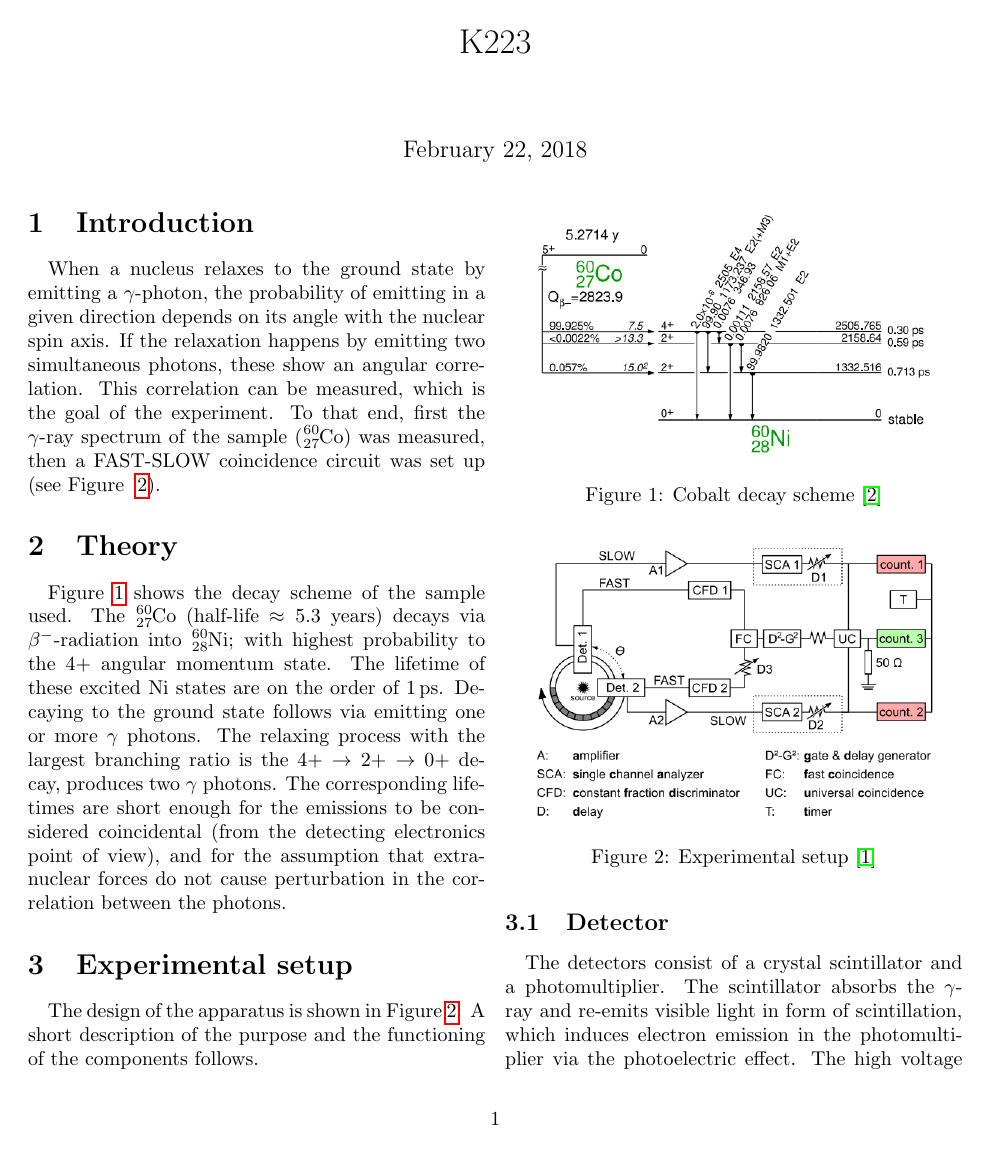
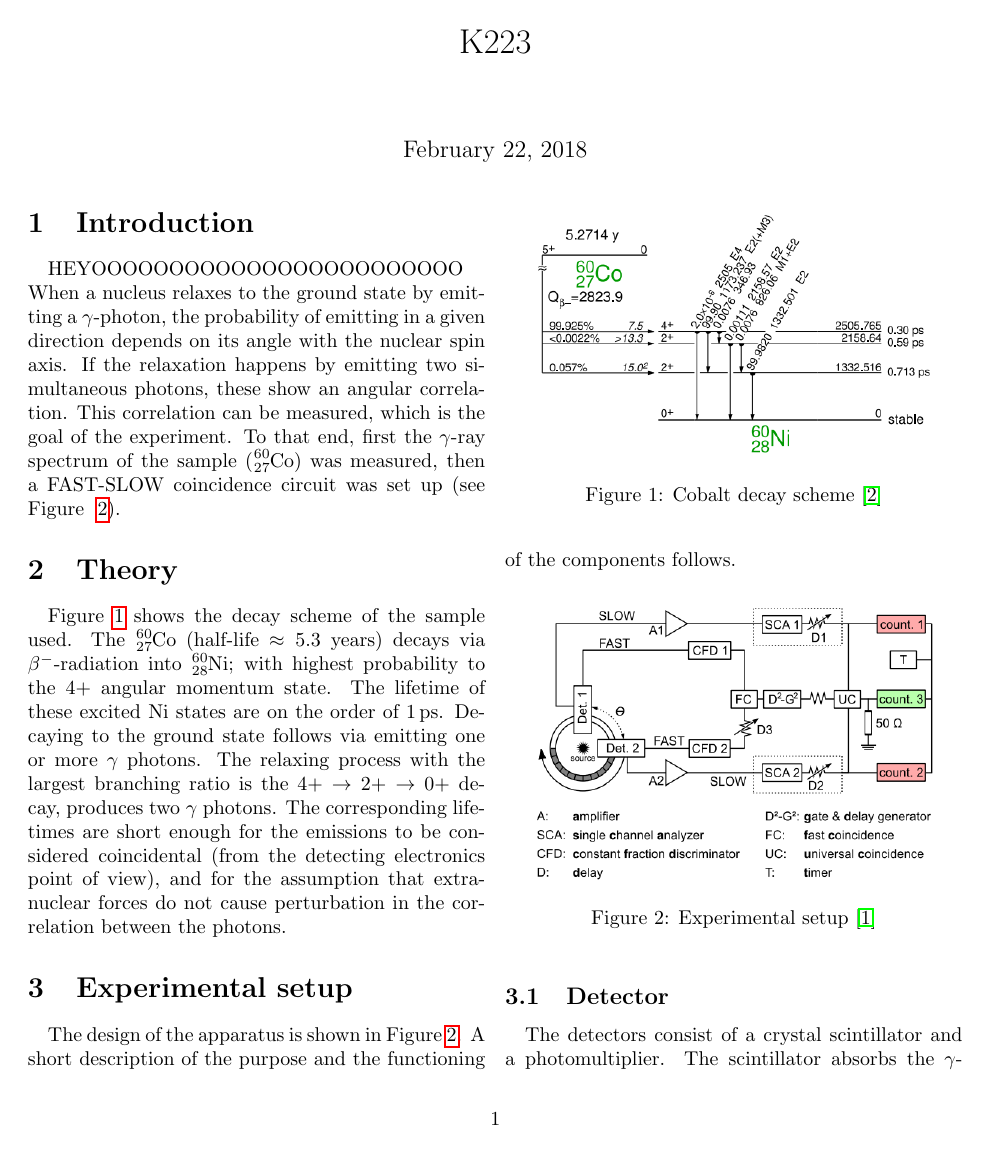
Before and after one commit to mitlabence/Lab18, a LaTeX document (K223/K223.tex): page 1 of 2. Compiled offline with pdfLaTeX.

Commit message:
Seeing what the hell is going on

```diff
--- a/K223/K223.tex
+++ b/K223/K223.tex
@@ -20,6 +20,7 @@
 \maketitle
 \newpage
 \section{Introduction}
+HEYOOOOOOOOOOOOOOOOOOOOOOOO\\
 When a nucleus relaxes to the ground state by emitting a $\gamma$-photon, the probability of emitting in a given direction depends on its angle with the nuclear spin axis. If the relaxation happens by emitting two simultaneous photons, these show an angular correlation. This correlation can be measured, which is the goal of the experiment. To that end, first the $\gamma$-ray spectrum of the sample ($\ce{_27^{60}Co}$) was measured, then a FAST-SLOW coincidence circuit was set up (see Figure ~\ref{fig:exp_setup}).
 %TODO $\gamma$-photon is a bad expression, reformulate it
 \section{Theory}
```
